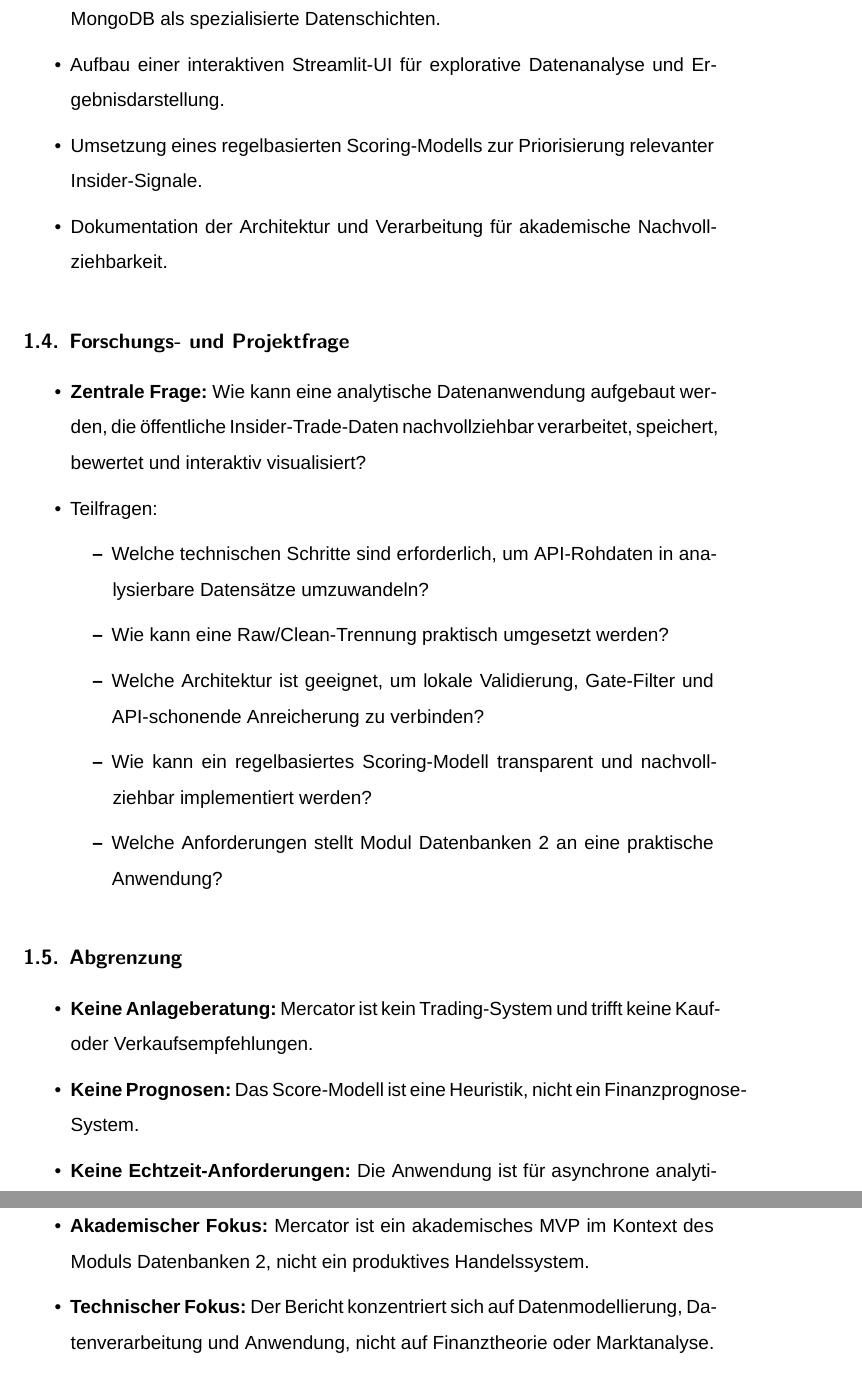
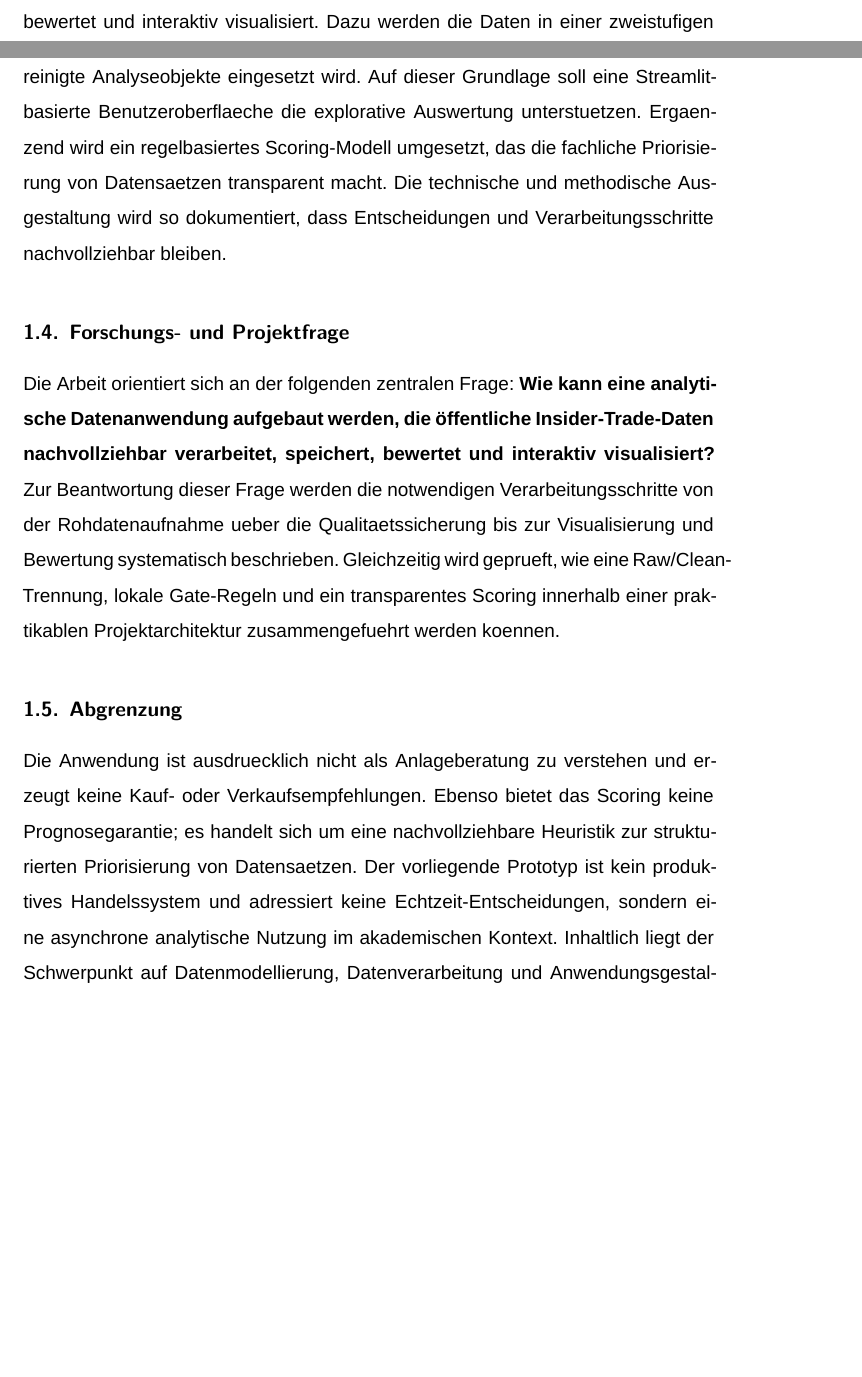
Before and after one commit to JoFitTech/mercator, a LaTeX document (docs/report/main.tex, which reads docs/report/chapters/01_einleitung.tex): two parts of pages 8 and 9 of 36 before the commit and two parts of pages 7 and 8 of 36 after it, joined at a grey line, cut at the place of the change, the shorter picture padded with empty space. Compiled offline with XeLaTeX; a missing font is replaced by an installed copy or a similar font.

Commit message:
feat(documentation): revise introduction and problem statement for clarity and detail on insider trading data processing

```diff
--- a/docs/report/chapters/01_einleitung.tex
+++ b/docs/report/chapters/01_einleitung.tex
@@ -24,28 +10,7 @@
-  \item Demonstration der technischen Integration von Python, Pandas, MySQL und MongoDB als spezialisierte Datenschichten.
-  \item Aufbau einer interaktiven Streamlit-UI für explorative Datenanalyse und Ergebnisdarstellung.
-  \item Umsetzung eines regelbasierten Scoring-Modells zur Priorisierung relevanter Insider-Signale.
-  \item Dokumentation der Architektur und Verarbeitung für akademische Nachvollziehbarkeit.
-\end{itemize}
+Ziel dieser Arbeit ist die Entwicklung einer prototypischen analytischen Datenanwendung, die oeffentliche Insider-Trade-Daten nachvollziehbar verarbeitet, speichert, bewertet und interaktiv visualisiert. Dazu werden die Daten in einer zweistufigen Speicherarchitektur abgelegt, in der MongoDB fuer Rohdaten und MySQL fuer bereinigte Analyseobjekte eingesetzt wird. Auf dieser Grundlage soll eine Streamlit-basierte Benutzeroberflaeche die explorative Auswertung unterstuetzen. Ergaenzend wird ein regelbasiertes Scoring-Modell umgesetzt, das die fachliche Priorisierung von Datensaetzen transparent macht. Die technische und methodische Ausgestaltung wird so dokumentiert, dass Entscheidungen und Verarbeitungsschritte nachvollziehbar bleiben.
 
 \subsection{Forschungs- und Projektfrage}
-\begin{itemize}
-  \item \textbf{Zentrale Frage:} Wie kann eine analytische Datenanwendung aufgebaut werden, die öffentliche Insider-Trade-Daten nachvollziehbar verarbeitet, speichert, bewertet und interaktiv visualisiert?
-  \item Teilfragen:
-    \begin{itemize}
-      \item Welche technischen Schritte sind erforderlich, um API-Rohdaten in analysierbare Datensätze umzuwandeln?
-      \item Wie kann eine Raw/Clean-Trennung praktisch umgesetzt werden?
-      \item Welche Architektur ist geeignet, um lokale Validierung, Gate-Filter und API-schonende Anreicherung zu verbinden?
-      \item Wie kann ein regelbasiertes Scoring-Modell transparent und nachvollziehbar implementiert werden?
-      \item Welche Anforderungen stellt Modul Datenbanken 2 an eine praktische Anwendung? % Repo-Evidenz prüfen
-    \end{itemize}
-\end{itemize}
+Die Arbeit orientiert sich an der folgenden zentralen Frage: \textbf{Wie kann eine analytische Datenanwendung aufgebaut werden, die öffentliche Insider-Trade-Daten nachvollziehbar verarbeitet, speichert, bewertet und interaktiv visualisiert?} Zur Beantwortung dieser Frage werden die notwendigen Verarbeitungsschritte von der Rohdatenaufnahme ueber die Qualitaetssicherung bis zur Visualisierung und Bewertung systematisch beschrieben. Gleichzeitig wird geprueft, wie eine Raw/Clean-Trennung, lokale Gate-Regeln und ein transparentes Scoring innerhalb einer praktikablen Projektarchitektur zusammengefuehrt werden koennen.
 
 \subsection{Abgrenzung}
-\begin{itemize}
-  \item \textbf{Keine Anlageberatung:} Mercator ist kein Trading-System und trifft keine Kauf- oder Verkaufsempfehlungen.
-  \item \textbf{Keine Prognosen:} Das Score-Modell ist eine Heuristik, nicht ein Finanzprognose-System.
-  \item \textbf{Keine Echtzeit-Anforderungen:} Die Anwendung ist für asynchrone analytische Exploration ausgelegt, nicht für Echtzeit-Entscheidungen.
-  \item \textbf{Akademischer Fokus:} Mercator ist ein akademisches MVP im Kontext des Moduls Datenbanken 2, nicht ein produktives Handelssystem.
-  \item \textbf{Technischer Fokus:} Der Bericht konzentriert sich auf Datenmodellierung, Datenverarbeitung und Anwendung, nicht auf Finanztheorie oder Marktanalyse.
-  \item \textbf{Begrenzte API-Nutzung:} Nur FMP-APIs werden als Datenquelle verwendet (kein Scraping, keine zusätzlichen Datenbeschaffungsmodule).
-\end{itemize}
+Die Anwendung ist ausdruecklich nicht als Anlageberatung zu verstehen und erzeugt keine Kauf- oder Verkaufsempfehlungen. Ebenso bietet das Scoring keine Prognosegarantie; es handelt sich um eine nachvollziehbare Heuristik zur strukturierten Priorisierung von Datensaetzen. Der vorliegende Prototyp ist kein produktives Handelssystem und adressiert keine Echtzeit-Entscheidungen, sondern eine asynchrone analytische Nutzung im akademischen Kontext. Inhaltlich liegt der Schwerpunkt auf Datenmodellierung, Datenverarbeitung und Anwendungsgestaltung. Finanztheoretische Bewertung, Marktvoraussagen und die Einbindung weiterer externer Datenquellen ausserhalb der verwendeten API-Schnittstellen sind nicht Gegenstand dieses Kapitels.
```
Also changed, not shown: docs/report/chapters/01_einleitung.tex (18 more changed lines).
